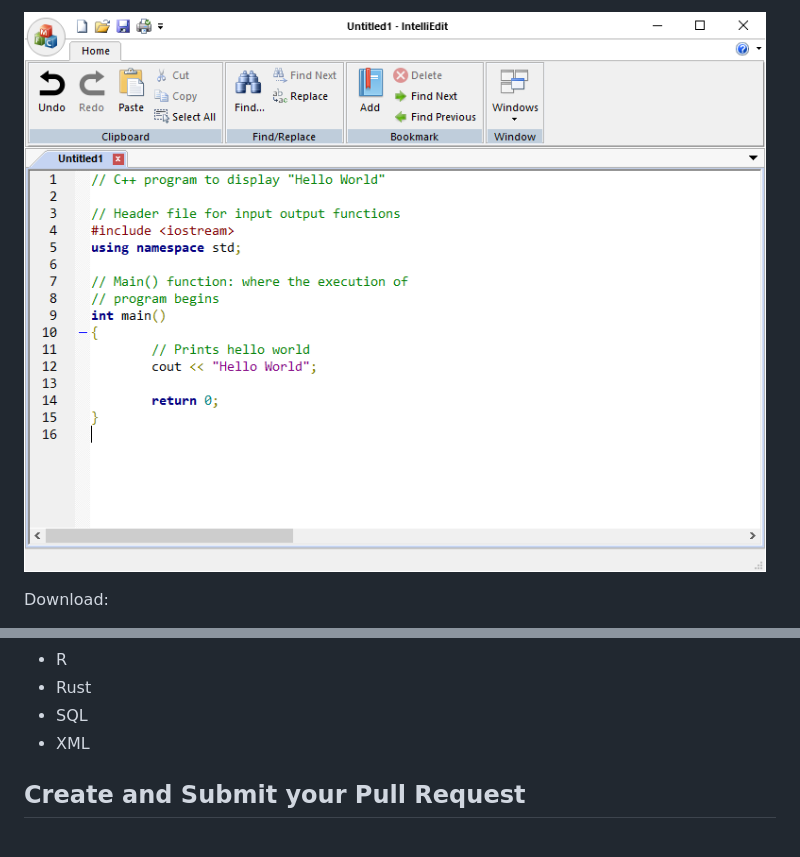
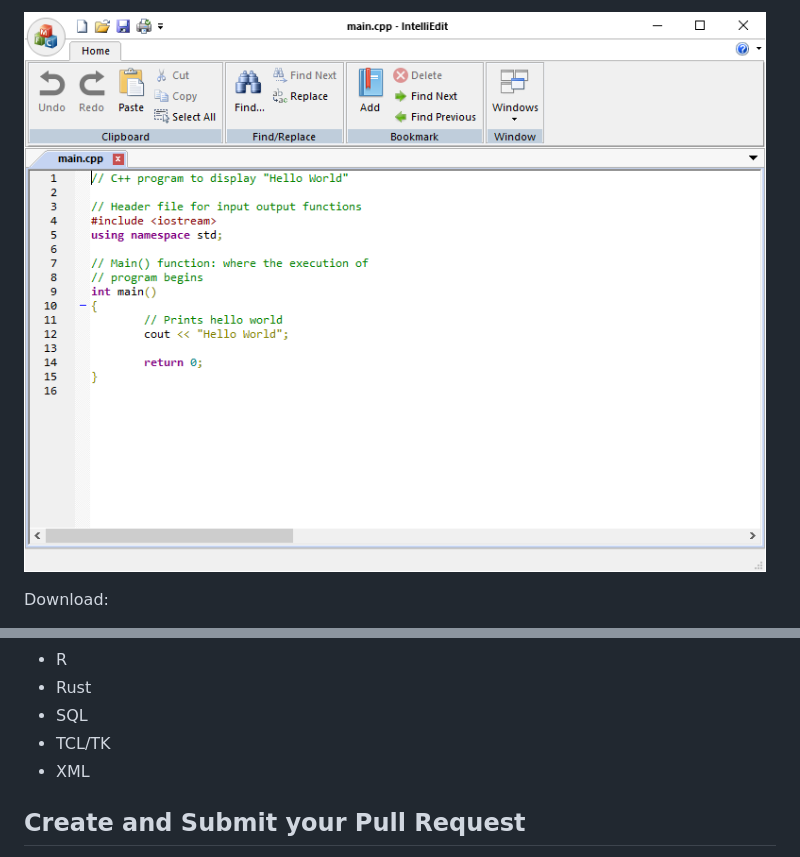
Before and after one commit to mihaimoga/IntelliEdit, a Markdown page: README.md, 2 parts joined by grey strips. Rendered like a GitHub page; pictures changed too: IntelliEdit.png.

```diff
--- a/README.md
+++ b/README.md
@@ -105,6 +105,7 @@ The following Programming Languages are supported by _IntelliEdit_:
 - R
 - Rust
 - SQL
+- TCL/TK
 - XML
 
 ## Create and Submit your Pull Request
```
Also changed, not shown: 10 other files.
